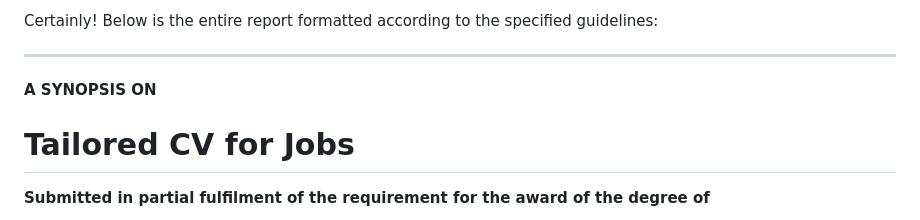
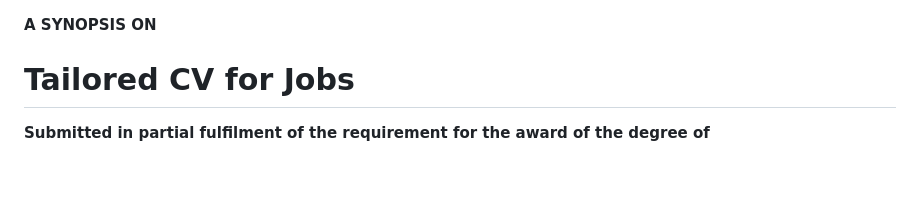
Before and after one commit to ideepankarsharma2003/MCA, a Markdown page: Semester 02/OMC 207 Mini Project/README.md, the part around the change. Drawn GitHub-style; blank space fills up the shorter version.

```diff
--- a/Semester 02/OMC 207 Mini Project/README.md
+++ b/Semester 02/OMC 207 Mini Project/README.md
@@ -1,6 +1,3 @@
-Certainly! Below is the entire report formatted according to the specified guidelines:
-
----
 
 **A SYNOPSIS ON**
 
```
